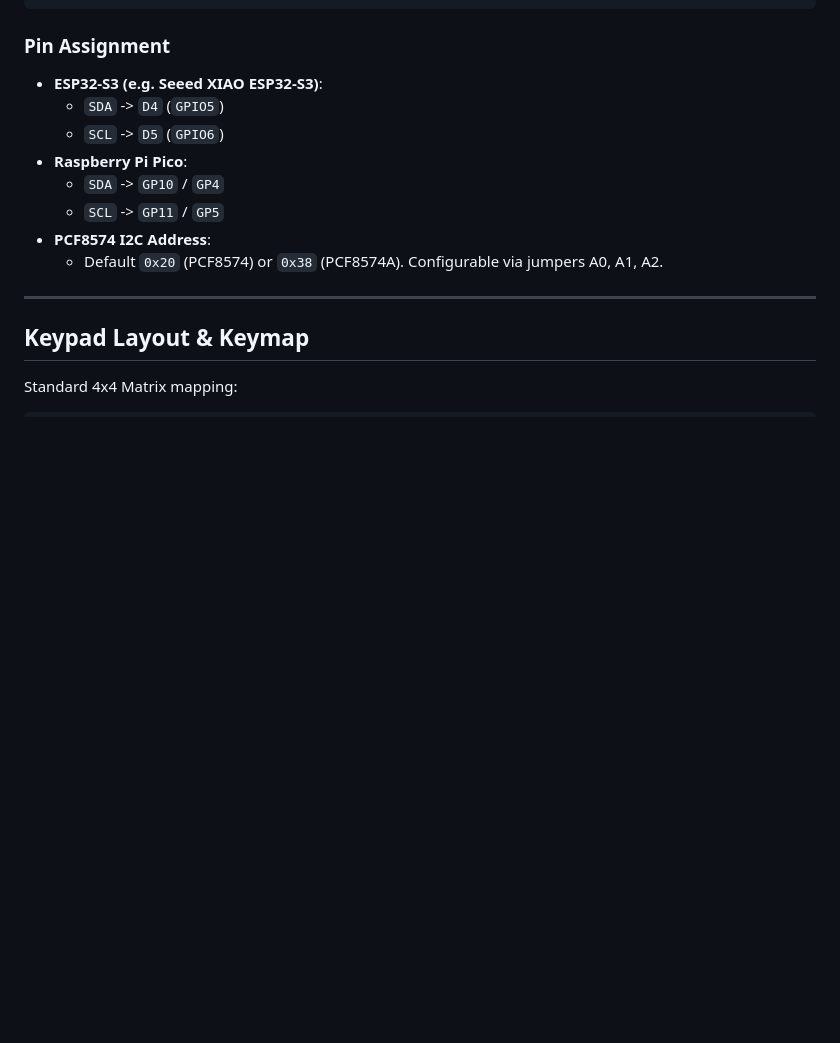
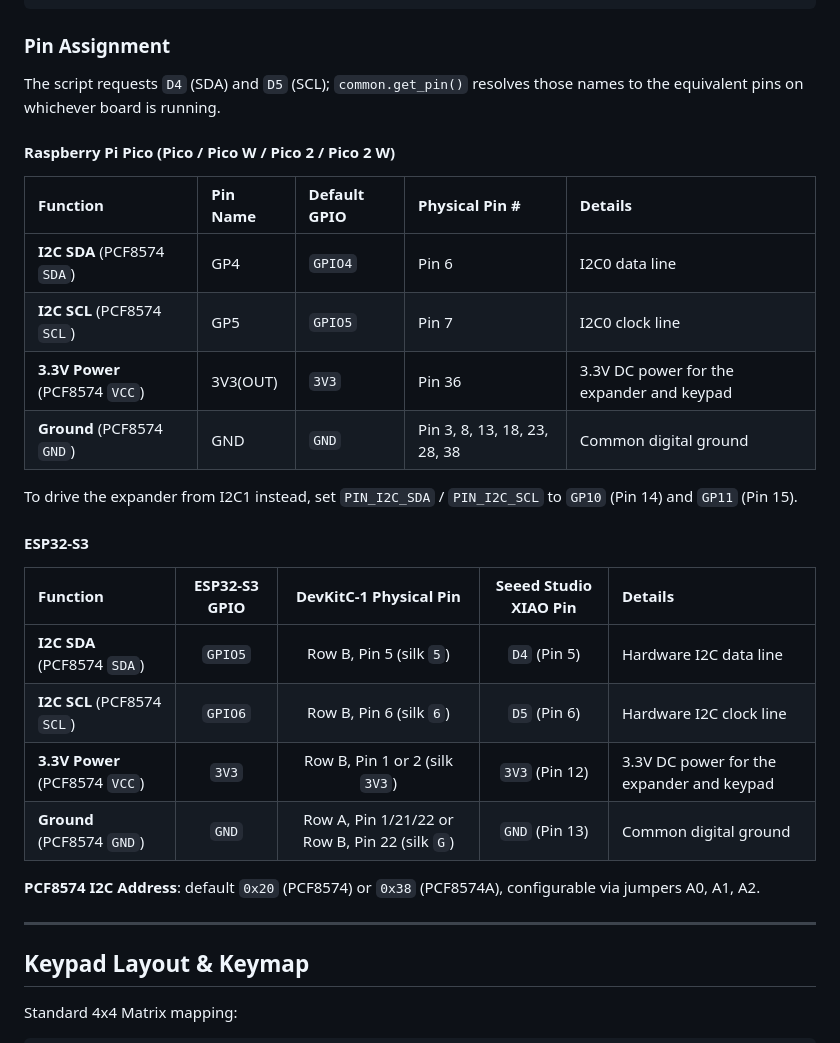
Before and after one commit to omakoto/raspberry-pi-pico, a Markdown page: circuitpython/2026-08-30-i2ckeypad-test/README.md, the part around the change. GitHub-like rendering; blank space fills up the shorter version.

Commit message:
Document the i2ckeypad test pinout as conforming tables
Replace the bullet-list pin assignment with per-board pinout tables so this
project matches the documentation rules the other READMEs now follow: both
the logical pin name and the 1-indexed physical header pin, with the
ESP32-S3 side covering the DevKitC-1 and the Seeed Studio XIAO together.

The Pico row records GP4 / GP5, which is what the board actually ends up
using: the script pins SDA and SCL to the names "D4" and "D5", and on a
Pico those resolve through get_pin()'s digit-extraction path to GP4 and
GP5 on I2C0. GP10 / GP11 reach the expander only if the pin constants are
changed deliberately, so they are noted as the I2C1 alternative rather
than presented as an equal default.

Co-Authored-By: Claude Opus 5 <noreply@anthropic.com>
Claude-Session: https://claude.ai/code/session_01Gjp5SBjTVjAYq3HVcjJPNb

```diff
--- a/circuitpython/2026-08-30-i2ckeypad-test/README.md
+++ b/circuitpython/2026-08-30-i2ckeypad-test/README.md
@@ -25,14 +25,31 @@ A CircuitPython port of [Rob Tillaart's I2CKeyPad library](https://github.com/Ro
 
 ### Pin Assignment
 
-* **ESP32-S3 (e.g. Seeed XIAO ESP32-S3)**:
-  * `SDA` -> `D4` (`GPIO5`)
-  * `SCL` -> `D5` (`GPIO6`)
-* **Raspberry Pi Pico**:
-  * `SDA` -> `GP10` / `GP4`
-  * `SCL` -> `GP11` / `GP5`
-* **PCF8574 I2C Address**:
-  * Default `0x20` (PCF8574) or `0x38` (PCF8574A). Configurable via jumpers A0, A1, A2.
+The script requests `D4` (SDA) and `D5` (SCL); `common.get_pin()` resolves those
+names to the equivalent pins on whichever board is running.
+
+#### Raspberry Pi Pico (Pico / Pico W / Pico 2 / Pico 2 W)
+
+| Function | Pin Name | Default GPIO | Physical Pin # | Details |
+| :--- | :--- | :--- | :--- | :--- |
+| **I2C SDA** (PCF8574 `SDA`) | GP4 | `GPIO4` | Pin 6 | I2C0 data line |
+| **I2C SCL** (PCF8574 `SCL`) | GP5 | `GPIO5` | Pin 7 | I2C0 clock line |
+| **3.3V Power** (PCF8574 `VCC`) | 3V3(OUT) | `3V3` | Pin 36 | 3.3V DC power for the expander and keypad |
+| **Ground** (PCF8574 `GND`) | GND | `GND` | Pin 3, 8, 13, 18, 23, 28, 38 | Common digital ground |
+
+To drive the expander from I2C1 instead, set `PIN_I2C_SDA` / `PIN_I2C_SCL` to
+`GP10` (Pin 14) and `GP11` (Pin 15).
+
+#### ESP32-S3
+
+| Function | ESP32-S3 GPIO | DevKitC-1 Physical Pin | Seeed Studio XIAO Pin | Details |
+| :--- | :---: | :---: | :---: | :--- |
+| **I2C SDA** (PCF8574 `SDA`) | `GPIO5` | Row B, Pin 5 (silk `5`) | `D4` (Pin 5) | Hardware I2C data line |
+| **I2C SCL** (PCF8574 `SCL`) | `GPIO6` | Row B, Pin 6 (silk `6`) | `D5` (Pin 6) | Hardware I2C clock line |
+| **3.3V Power** (PCF8574 `VCC`) | `3V3` | Row B, Pin 1 or 2 (silk `3V3`) | `3V3` (Pin 12) | 3.3V DC power for the expander and keypad |
+| **Ground** (PCF8574 `GND`) | `GND` | Row A, Pin 1/21/22 or Row B, Pin 22 (silk `G`) | `GND` (Pin 13) | Common digital ground |
+
+**PCF8574 I2C Address**: default `0x20` (PCF8574) or `0x38` (PCF8574A), configurable via jumpers A0, A1, A2.
 
 ---
 
```
